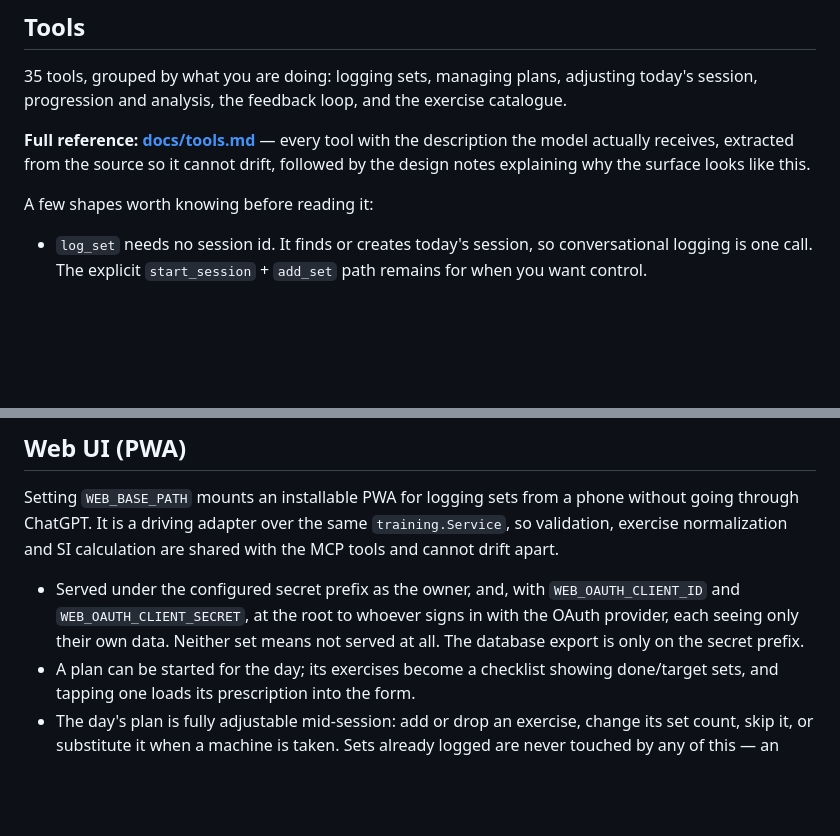
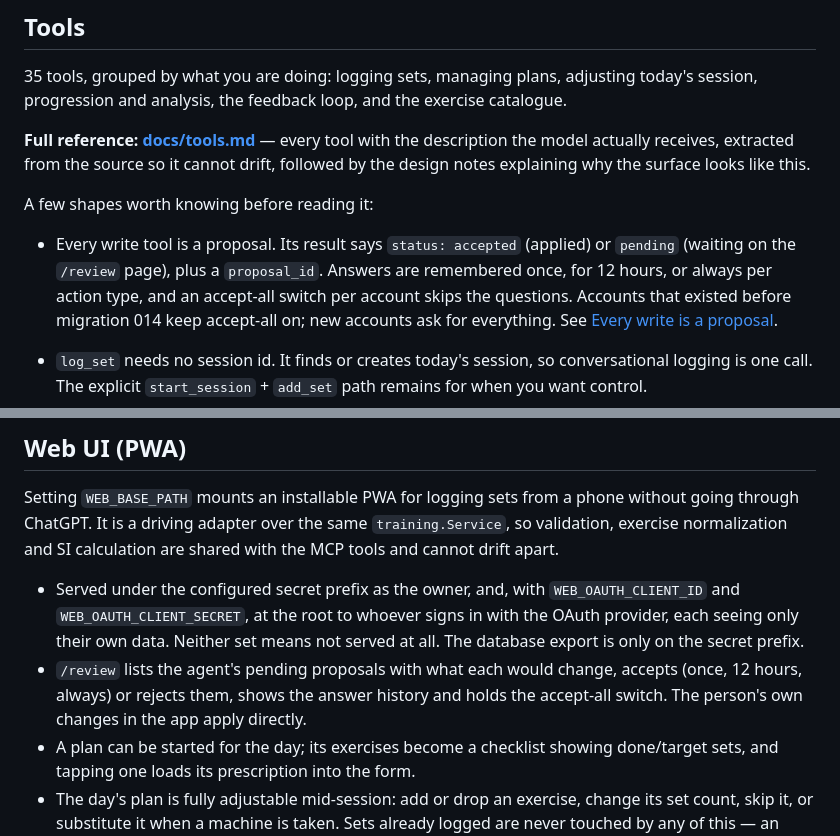
Before and after one commit to FullFran/training-mcp, a Markdown page: README.md, 2 parts joined by grey strips. GitHub-like rendering; blank space fills up the shorter version.

Commit message:
docs: describe proposals, remembered answers and the review page

```diff
--- a/README.md
+++ b/README.md
@@ -127,6 +127,13 @@ drift, followed by the design notes explaining why the surface looks like this.
 
 A few shapes worth knowing before reading it:
 
+- Every write tool is a proposal. Its result says `status: accepted` (applied)
+  or `pending` (waiting on the `/review` page), plus a `proposal_id`. Answers
+  are remembered once, for 12 hours, or always per action type, and an
+  accept-all switch per account skips the questions. Accounts that existed
+  before migration 014 keep accept-all on; new accounts ask for everything.
+  See [Every write is a proposal](docs/tools.md#every-write-is-a-proposal).
+
 - `log_set` needs no session id. It finds or creates today's session, so
   conversational logging is one call. The explicit `start_session` + `add_set`
   path remains for when you want control.
@@ -151,6 +158,10 @@ shared with the MCP tools and cannot drift apart.
   `WEB_OAUTH_CLIENT_ID` and `WEB_OAUTH_CLIENT_SECRET`, at the root to whoever
   signs in with the OAuth provider, each seeing only their own data. Neither
   set means not served at all. The database export is only on the secret prefix.
+- `/review` lists the agent's pending proposals with what each would change,
+  accepts (once, 12 hours, always) or rejects them, shows the answer history
+  and holds the accept-all switch. The person's own changes in the app apply
+  directly.
 - A plan can be started for the day; its exercises become a checklist showing
   done/target sets, and tapping one loads its prescription into the form.
 - The day's plan is fully adjustable mid-session: add or drop an exercise,
```
Also changed, not shown: docs/architecture.md (+13 -0 lines), docs/tools.md (+58 -0 lines).
